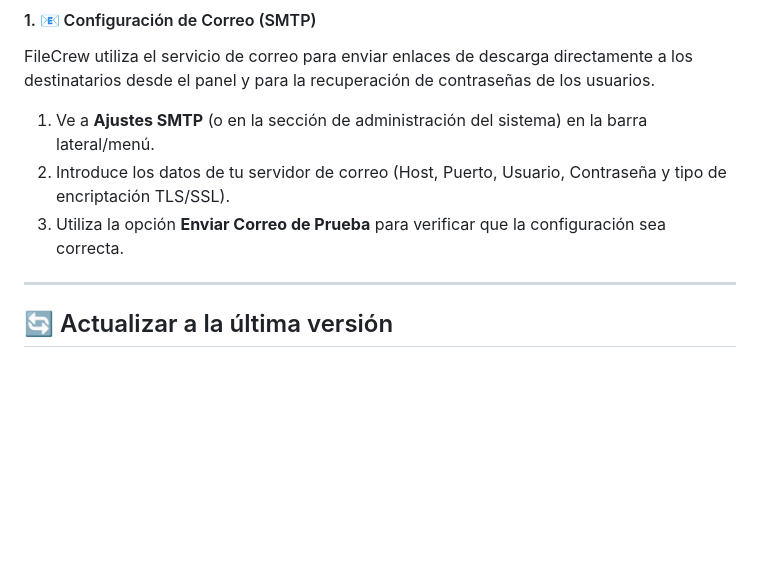
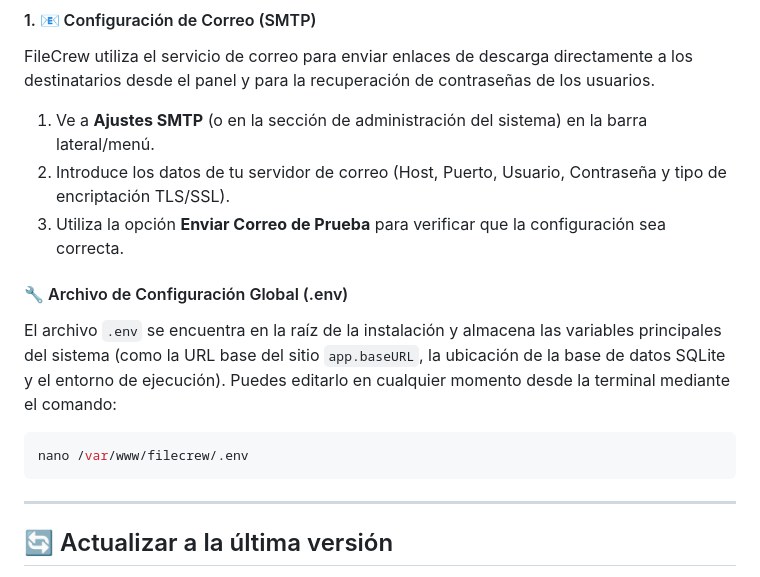
Before and after one commit to fredeabal/otgest-teleco, a Markdown page: README.md, the part around the change. GitHub-like rendering; blank space fills up the shorter version.

Commit message:
Docs: Añadir información sobre la ubicación y edición del archivo .env en el README

````diff
--- a/README.md
+++ b/README.md
@@ -37,6 +37,13 @@ FileCrew utiliza el servicio de correo para enviar enlaces de descarga directame
 1. Ve a **Ajustes SMTP** (o en la sección de administración del sistema) en la barra lateral/menú.
 2. Introduce los datos de tu servidor de correo (Host, Puerto, Usuario, Contraseña y tipo de encriptación TLS/SSL).
 3. Utiliza la opción **Enviar Correo de Prueba** para verificar que la configuración sea correcta.
+
+#### 🔧 Archivo de Configuración Global (.env)
+El archivo `.env` se encuentra en la raíz de la instalación y almacena las variables principales del sistema (como la URL base del sitio `app.baseURL`, la ubicación de la base de datos SQLite y el entorno de ejecución). Puedes editarlo en cualquier momento desde la terminal mediante el comando:
+
+```bash
+nano /var/www/filecrew/.env
+```
 
 ---
 
````
